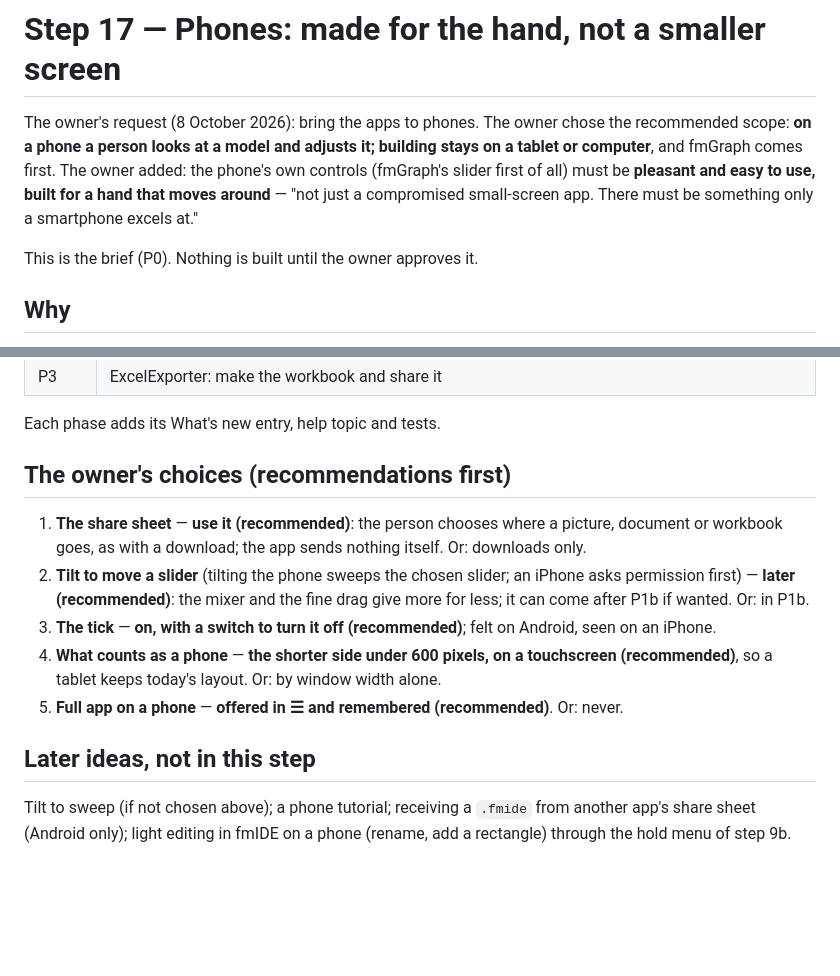
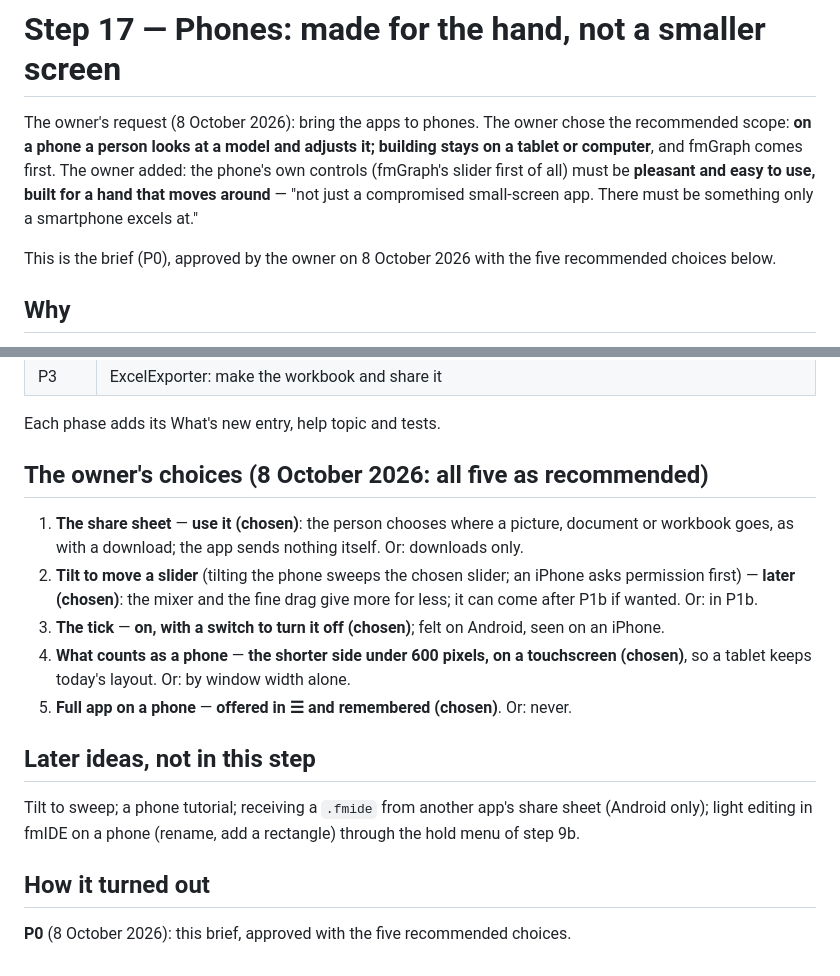
Before and after one commit to taroyamakatrmttm-star/fmIDE, a Markdown page: docs/step17-phones.md, 2 parts joined by grey strips. Rendered like a GitHub page; blank space fills up the shorter version.

Commit message:
Step 17 P0: the owner's choices recorded
The brief approved with the five recommended choices: the share sheet,
tilt later, the tick with a switch, a phone is a touchscreen whose shorter
side is under 600 pixels, Full app in the menu. Decision 11 agreed.

Co-Authored-By: Claude Opus 5.5 <noreply@anthropic.com>
Claude-Session: https://claude.ai/code/session_01Kf6LXjFMLuTyMFzUubggkM

```diff
--- a/docs/step17-phones.md
+++ b/docs/step17-phones.md
@@ -2,7 +2,7 @@
 
 The owner's request (8 October 2026): bring the apps to phones. The owner chose the recommended scope: **on a phone a person looks at a model and adjusts it; building stays on a tablet or computer**, and fmGraph comes first. The owner added: the phone's own controls (fmGraph's slider first of all) must be **pleasant and easy to use, built for a hand that moves around** — "not just a compromised small-screen app. There must be something only a smartphone excels at."
 
-This is the brief (P0). Nothing is built until the owner approves it.
+This is the brief (P0), approved by the owner on 8 October 2026 with the five recommended choices below.
 
 ## Why
 
@@ -114,14 +114,18 @@ What fmGraph and fmIDE both use — the phone check, the number control, the tic
 
 Each phase adds its What's new entry, help topic and tests.
 
-## The owner's choices (recommendations first)
+## The owner's choices (8 October 2026: all five as recommended)
 
-1. **The share sheet** — **use it (recommended)**: the person chooses where a picture, document or workbook goes, as with a download; the app sends nothing itself. Or: downloads only.
-2. **Tilt to move a slider** (tilting the phone sweeps the chosen slider; an iPhone asks permission first) — **later (recommended)**: the mixer and the fine drag give more for less; it can come after P1b if wanted. Or: in P1b.
-3. **The tick** — **on, with a switch to turn it off (recommended)**; felt on Android, seen on an iPhone.
-4. **What counts as a phone** — **the shorter side under 600 pixels, on a touchscreen (recommended)**, so a tablet keeps today's layout. Or: by window width alone.
-5. **Full app on a phone** — **offered in ☰ and remembered (recommended)**. Or: never.
+1. **The share sheet** — **use it (chosen)**: the person chooses where a picture, document or workbook goes, as with a download; the app sends nothing itself. Or: downloads only.
+2. **Tilt to move a slider** (tilting the phone sweeps the chosen slider; an iPhone asks permission first) — **later (chosen)**: the mixer and the fine drag give more for less; it can come after P1b if wanted. Or: in P1b.
+3. **The tick** — **on, with a switch to turn it off (chosen)**; felt on Android, seen on an iPhone.
+4. **What counts as a phone** — **the shorter side under 600 pixels, on a touchscreen (chosen)**, so a tablet keeps today's layout. Or: by window width alone.
+5. **Full app on a phone** — **offered in ☰ and remembered (chosen)**. Or: never.
 
 ## Later ideas, not in this step
 
-Tilt to sweep (if not chosen above); a phone tutorial; receiving a `.fmide` from another app's share sheet (Android only); light editing in fmIDE on a phone (rename, add a rectangle) through the hold menu of step 9b.
+Tilt to sweep; a phone tutorial; receiving a `.fmide` from another app's share sheet (Android only); light editing in fmIDE on a phone (rename, add a rectangle) through the hold menu of step 9b.
+
+## How it turned out
+
+**P0** (8 October 2026): this brief, approved with the five recommended choices.
```
Also changed, not shown: CLAUDE.md (+2 -2 lines), docs/decisions.md (+2 -2 lines).
